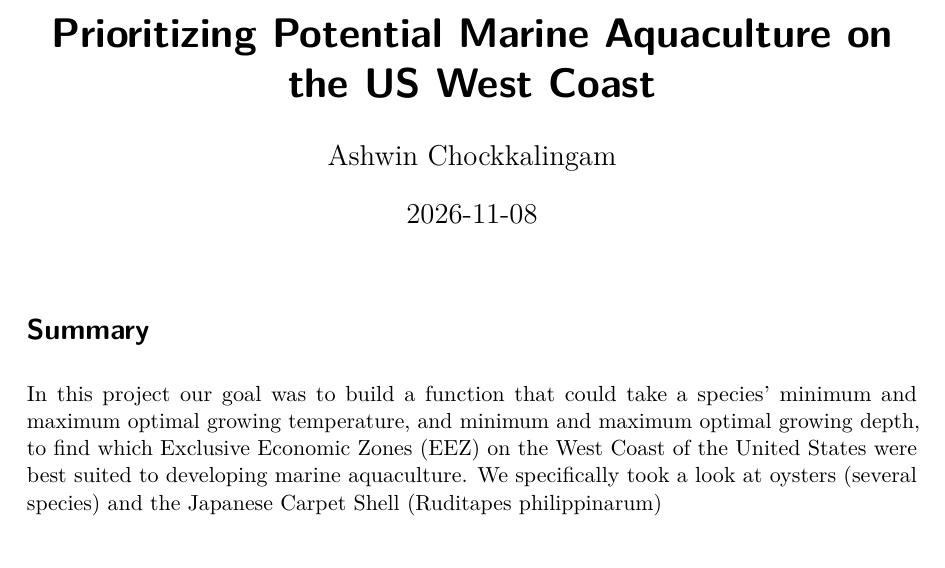
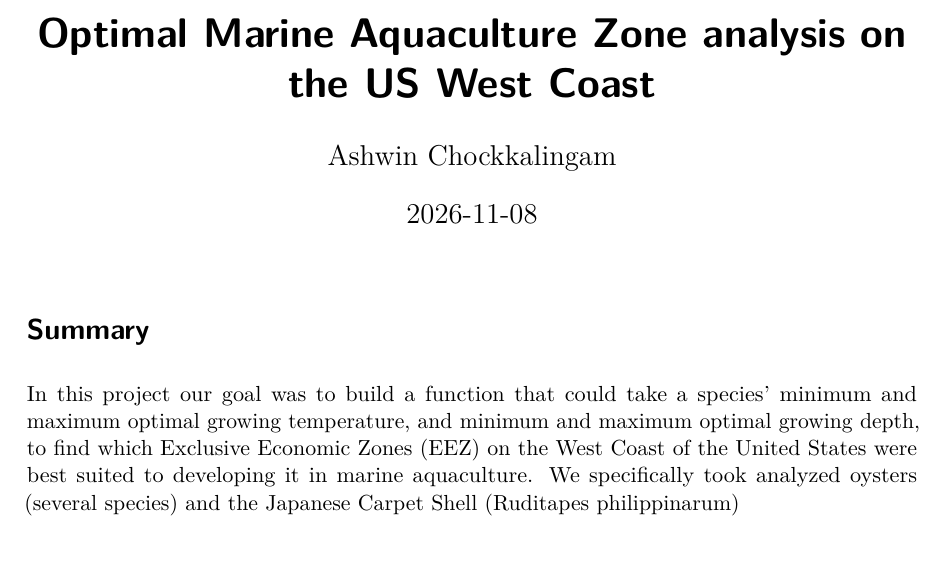
Before and after one commit to ashrcho/eds223-hwk3, a Quarto document (HW3.qmd): part of page 1 of 10, cut so that both start at the same text. The pictures show the output file HW3.pdf that the author committed with the source.

Commit message:
final final commit

```diff
--- a/HW3.qmd
+++ b/HW3.qmd
@@ -1,5 +1,5 @@
 ---
-title: "Prioritizing Potential Marine Aquaculture on the US West Coast"
+title: "Optimal Marine Aquaculture Zone analysis on the US West Coast"
 author: "Ashwin Chockkalingam"
 date: 11/08/2026
 format: pdf
@@ -12,7 +12,7 @@ execute:
 
 # Summary
 
-In this project our goal was to build a function that could take a species' minimum and maximum optimal growing temperature, and minimum and maximum optimal growing depth, to find which Exclusive Economic Zones (EEZ) on the West Coast of the United States were best suited to developing marine aquaculture. We specifically took a look at oysters (several species) and the Japanese Carpet Shell (Ruditapes philippinarum)
+In this project our goal was to build a function that could take a species' minimum and maximum optimal growing temperature, and minimum and maximum optimal growing depth, to find which Exclusive Economic Zones (EEZ) on the West Coast of the United States were best suited to developing it in marine aquaculture. We specifically took analyzed oysters (several species) and the Japanese Carpet Shell (Ruditapes philippinarum)
 
 # Initializing (loading libraries and data)
 
```
Also changed, not shown: HW3.pdf.
